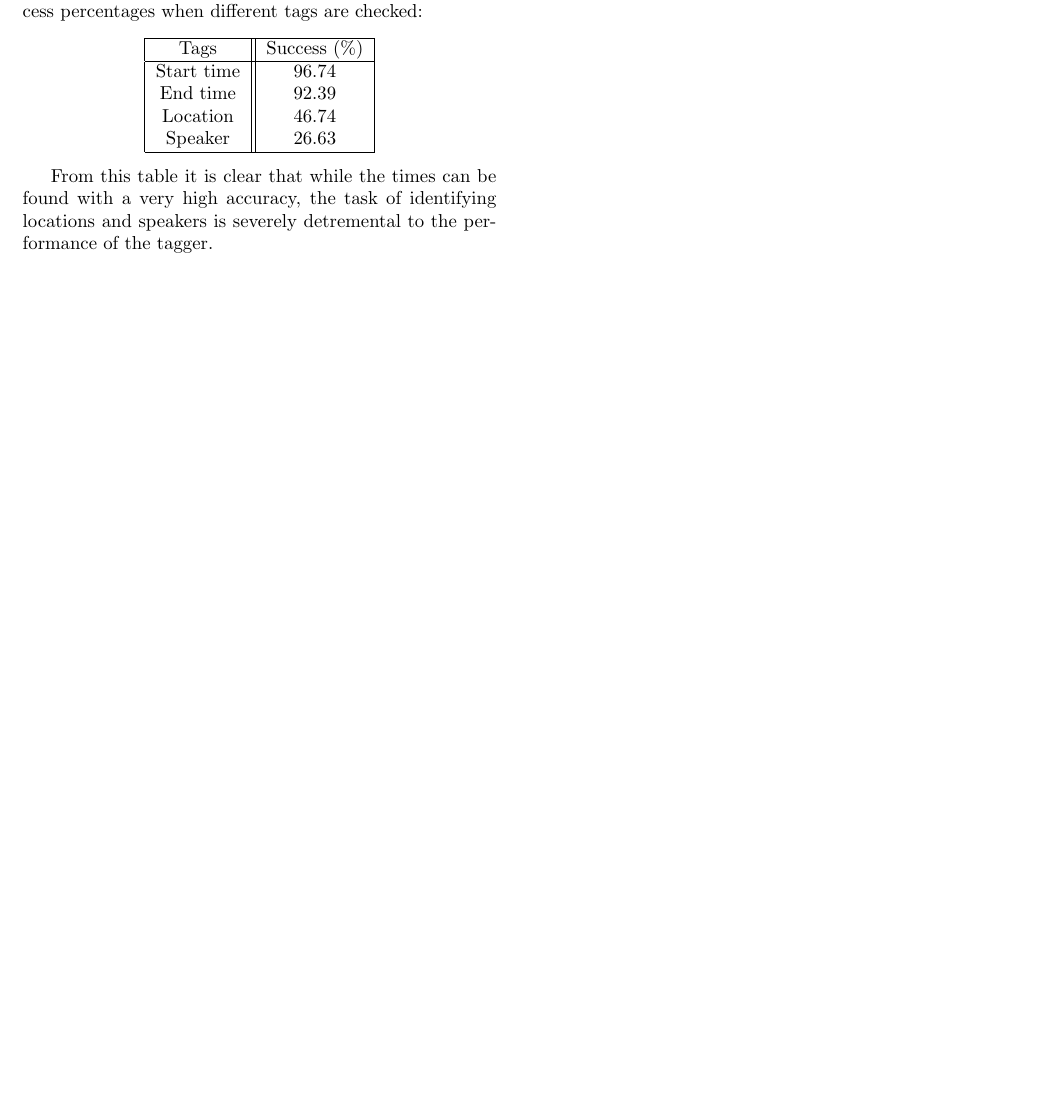
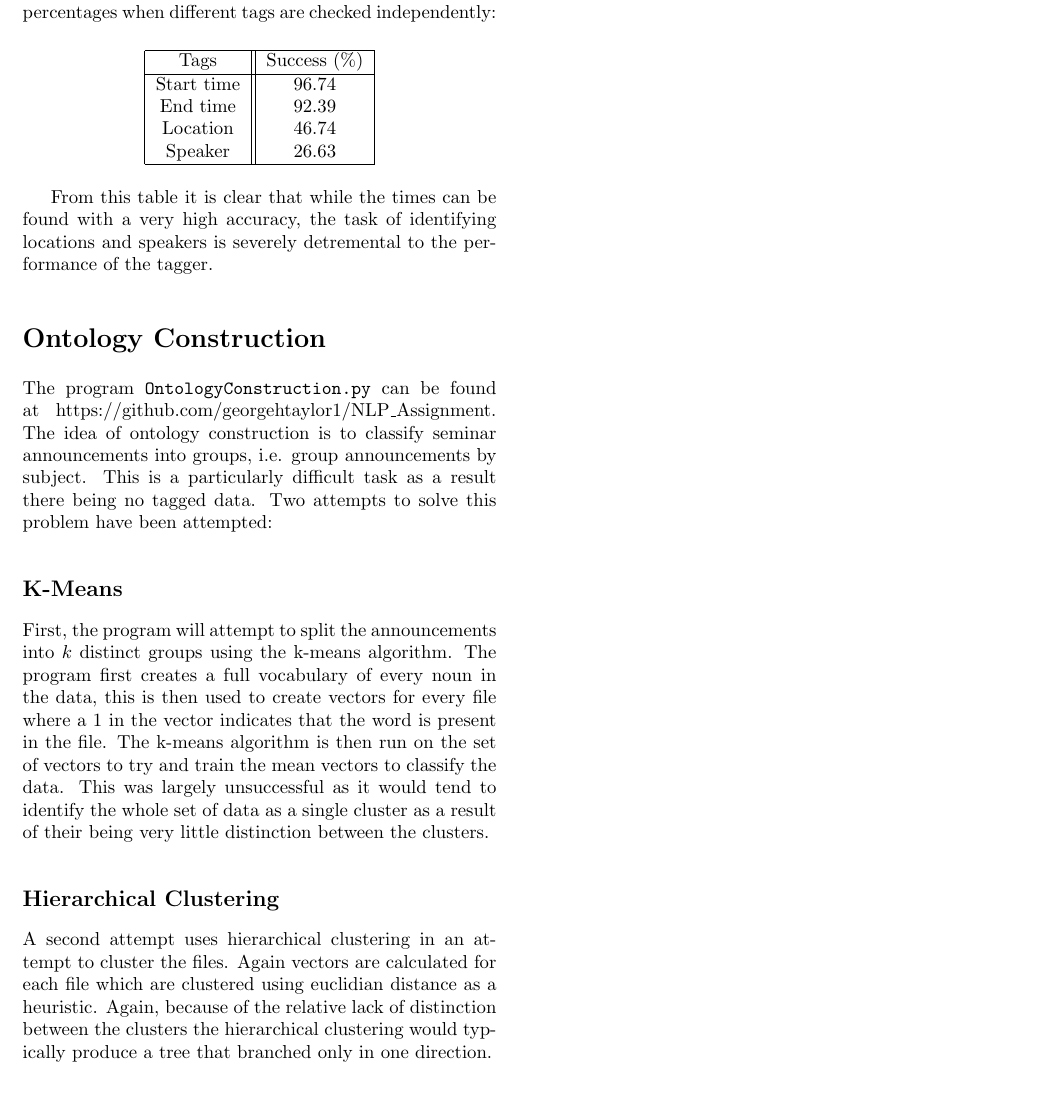
Before and after one commit to georgehtaylor1/NLP_Assignment, a LaTeX document (Docs/SeminarTagging.tex): part of page 2 of 2, cut so that both start at the same text, the shorter picture padded with empty space. Compiled offline with pdfLaTeX.

Commit message:
Updated documentation

```diff
--- a/Docs/SeminarTagging.tex
+++ b/Docs/SeminarTagging.tex
@@ -5,6 +5,7 @@
 \usepackage{fancyvrb}
 \usepackage{listings}
 \usepackage{multicol}
+\usepackage{hyperref}
 
 \setlength{\columnsep}{0.5in}
 
@@ -26,7 +27,7 @@
 \begin{multicols*}{2}
 
 \section*{Abstract}
-The aim of seminar tagging in this case is to take electronic seminar announcements and automatically identify features such as paragraphs, sentences and seminar details (speaker, location, start time and end time) and parse this into a tagged file.
+The aim of seminar tagging in this case is to take electronic seminar announcements and automatically identify features such as paragraphs, sentences and seminar details (speaker, location, start time and end time) and parse this into a tagged file. Pyhton 2.7 has been used for the tagger. The program \texttt{SeminarTagging.py} can be found at \href{https://github.com/georgehtaylor1/NLP_Assignment}{https://github.com/georgehtaylor1/NLP\_Assignment}.
 
 \section*{Announcement Structure}
 The common structure of each announcement plays a huge role in their tagging. Every file consists of a header line enclosed in angled brackets, followed by a list of paramaters that are formatted as \texttt{paramater: value}, finishing with the abstract, or content of the announcement. This consistent structure allows the announcement to be split up into sections with ease.
@@ -59,9 +60,9 @@ in order to extract any names that it may contain. If a name
 is found then it is assumed to be a speaker and tagged accordingly.
 
 \section*{Results}
-When run on untagged data, the program will produce a set of tagged files which from visual inspection is mostly successful. The program will typically correctly tag all locations and times and most names provided they are not too obscure. With regards to sentence and pargraph tagging in the abstract, the program typically performs quite poorly. Because of inconsistencies and choices by the original tagger it is difficult to create a general solution to produce a tagging. For example, paragraphs are often closed before the last sentence is closed in the paragraph, which is difficult to predict programmatically. For this reason, when evaluating the success of the system, only tags for time, location and speaker are compared. If the program has correctly identified the times, location and speaker then it is considered a success, otherwise it is a failure.
+When run on untagged data, the program will produce a set of tagged files which from visual inspection are mostly accurate. The program will typically correctly tag all locations and times and most names provided they are not too obscure. With regards to sentence and pargraph tagging in the abstract, the program typically performs quite poorly. Because of inconsistencies and choices by the original tagger it is difficult to create a general solution to produce a tagging. For example, paragraphs are often closed before the last sentence is closed in the paragraph, which is difficult to predict programmatically. For this reason, when evaluating the success of the system, only tags for time, location and speaker are compared. If the program has correctly identified the times, location and speaker then it is considered a success, otherwise it is a failure.
 
-When running the test script on the 184 tagged test files, there are 77 files (41.85\%) that have been tagged completely correctly. The following table shows the success percentages when different tags are checked:
+When running the test script on the 184 tagged test files, there are 77 files (41.85\%) that have been tagged completely correctly. The following table shows the success percentages when different tags are checked independently:
 \begin{center}
 \begin{tabular}{| c || c |}
 \hline
@@ -77,6 +78,15 @@ Speaker    & 26.63 \\
 
 From this table it is clear that while the times can be found with a very high accuracy, the task of identifying locations and speakers is severely detremental to the performance of the tagger.
 
+\section*{Ontology Construction}
+The program \texttt{OntologyConstruction.py} can be found at \href{https://github.com/georgehtaylor1/NLP_Assignment}{https://github.com/georgehtaylor1/NLP\_Assignment}. The idea of ontology construction is to classify seminar announcements into groups, i.e. group announcements by subject. This is a particularly difficult task as a result there being no tagged data. Two attempts to solve this problem have been attempted:
+
+\subsection*{K-Means}
+First, the program will attempt to split the announcements into \(k\) distinct groups using the k-means algorithm. The program first creates a full vocabulary of every noun in the data, this is then used to create vectors for every file where a \(1\) in the vector indicates that the word is present in the file. The k-means algorithm is then run on the set of vectors to try and train the mean vectors to classify the data. This was largely unsuccessful as it would tend to identify the whole set of data as a single cluster as a result of their being very little distinction between the clusters.
+
+\subsection*{Hierarchical Clustering}
+A second attempt uses hierarchical clustering in an attempt to cluster the files. Again vectors are calculated for each file which are clustered using euclidian distance as a heuristic. Again, because of the relative lack of distinction between the clusters the hierarchical clustering would typically produce a tree that branched only in one direction.
+
 \bibliography{SeminarTagging_bib}
 
 
```
Also changed, not shown: Docs/NERinWSJ.tex (+4 -3 lines), Docs/NERinWSJ.pdf, Docs/SeminarTagging.pdf, Docs/SeminarTagging.tex (4 more changed lines).
